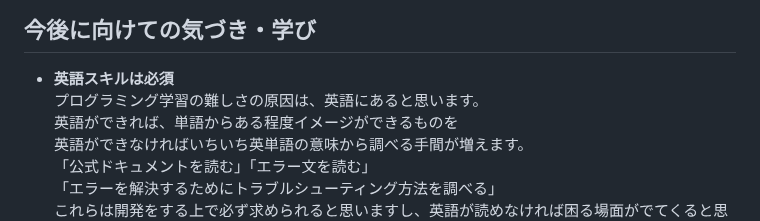
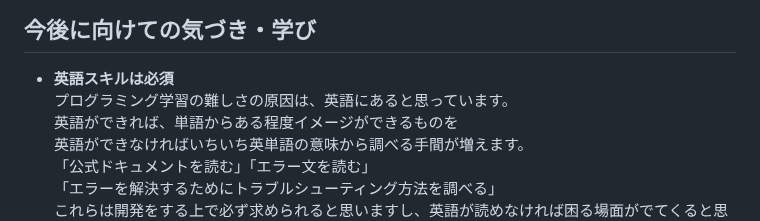
Before and after one commit to yoshiki-bull/Last-lecture, a Markdown page: README.md, the part around the change. GitHub-like rendering.

```diff
--- a/README.md
+++ b/README.md
@@ -39,7 +39,7 @@ Udemyをモチーフとした動画教材のCRUD処理を想定したRESTful API
 
 ## 今後に向けての気づき・学び
 - **英語スキルは必須**
-プログラミング学習の難しさの原因は、英語にあると思います。
+プログラミング学習の難しさの原因は、英語にあると思っています。
 英語ができれば、単語からある程度イメージができるものを
 英語ができなければいちいち英単語の意味から調べる手間が増えます。
 「公式ドキュメントを読む」「エラー文を読む」
```
